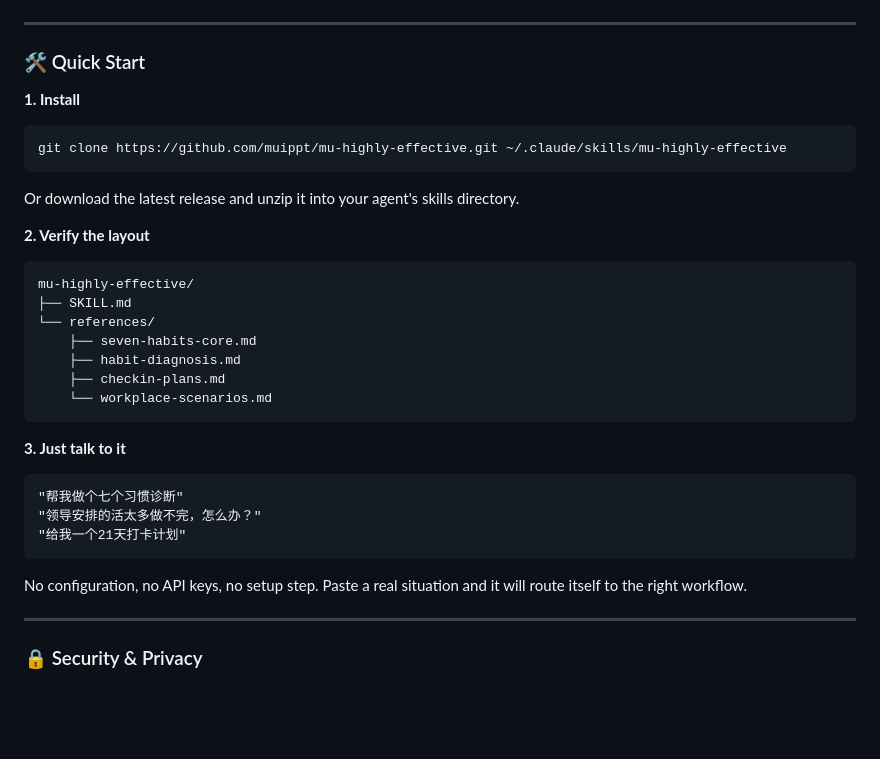
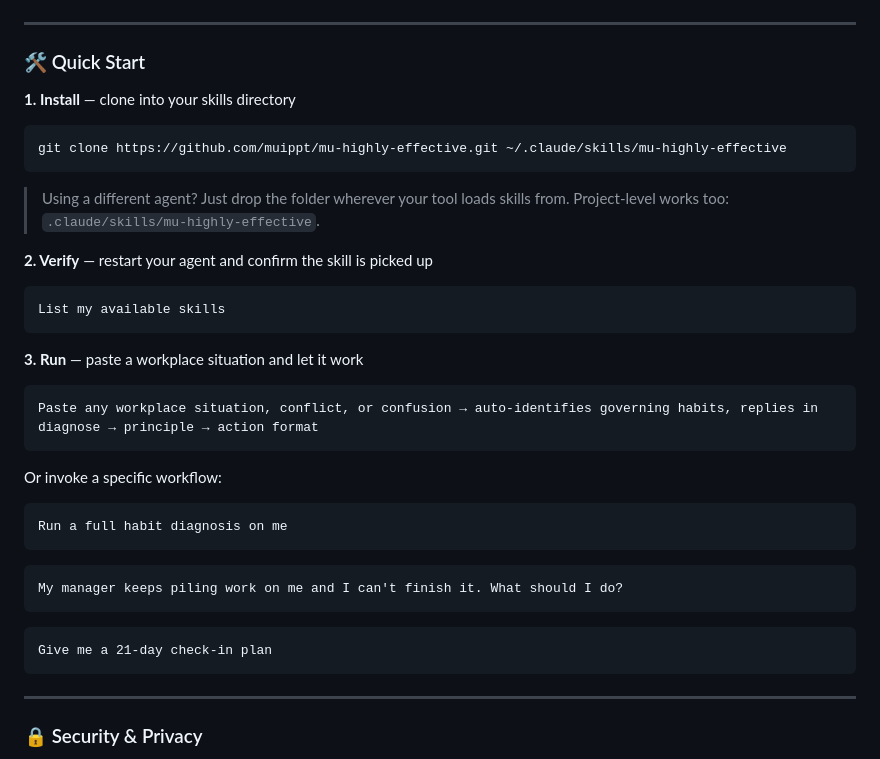
Before and after one commit to muippt/mu-highly-effective, a Markdown page: README.md, the part around the change. Rendered like a GitHub page; blank space fills up the shorter version.

````diff
--- a/README.md
+++ b/README.md
@@ -134,35 +134,37 @@ Completed a task? You get specific, genuine praise — not a generic "great job.
 
 ### 🛠️ Quick Start
 
-**1. Install**
+**1. Install** — clone into your skills directory
 
 ```bash
 git clone https://github.com/muippt/mu-highly-effective.git ~/.claude/skills/mu-highly-effective
 ```
 
-Or download the latest release and unzip it into your agent's skills directory.
+> Using a different agent? Just drop the folder wherever your tool loads skills from. Project-level works too: `.claude/skills/mu-highly-effective`.
 
-**2. Verify the layout**
+**2. Verify** — restart your agent and confirm the skill is picked up
 
 ```
-mu-highly-effective/
-├── SKILL.md
-└── references/
-    ├── seven-habits-core.md
-    ├── habit-diagnosis.md
-    ├── checkin-plans.md
-    └── workplace-scenarios.md
+List my available skills
 ```
 
-**3. Just talk to it**
+**3. Run** — paste a workplace situation and let it work
 
 ```
-"帮我做个七个习惯诊断"
-"领导安排的活太多做不完，怎么办？"
-"给我一个21天打卡计划"
+Paste any workplace situation, conflict, or confusion → auto-identifies governing habits, replies in diagnose → principle → action format
 ```
 
-No configuration, no API keys, no setup step. Paste a real situation and it will route itself to the right workflow.
+Or invoke a specific workflow:
+
+```
+Run a full habit diagnosis on me
+```
+```
+My manager keeps piling work on me and I can't finish it. What should I do?
+```
+```
+Give me a 21-day check-in plan
+```
 
 ---
 
````
Also changed, not shown: README_CN.md (+17 -15 lines).
